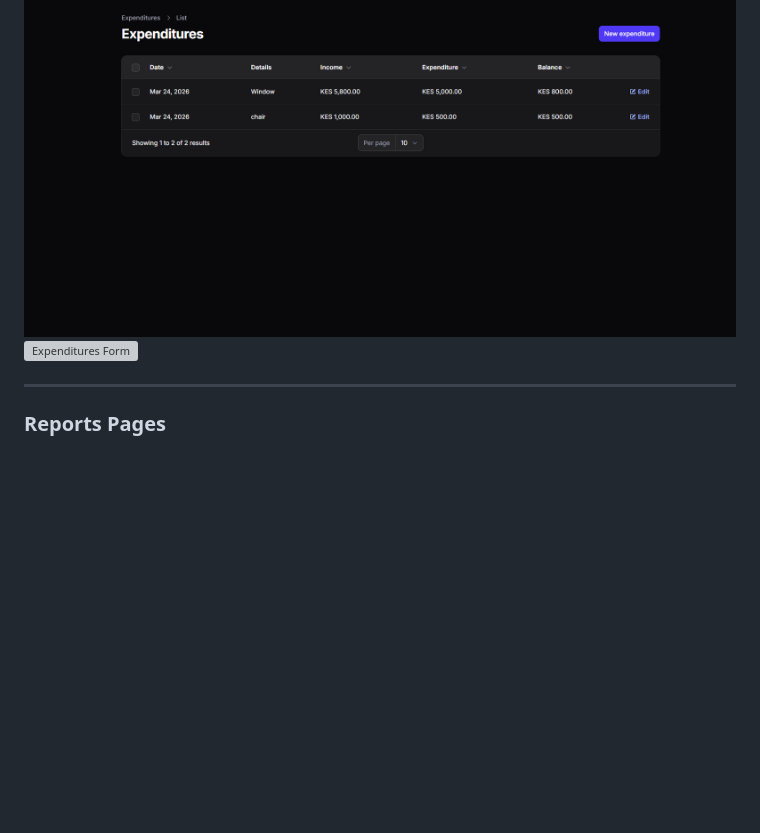
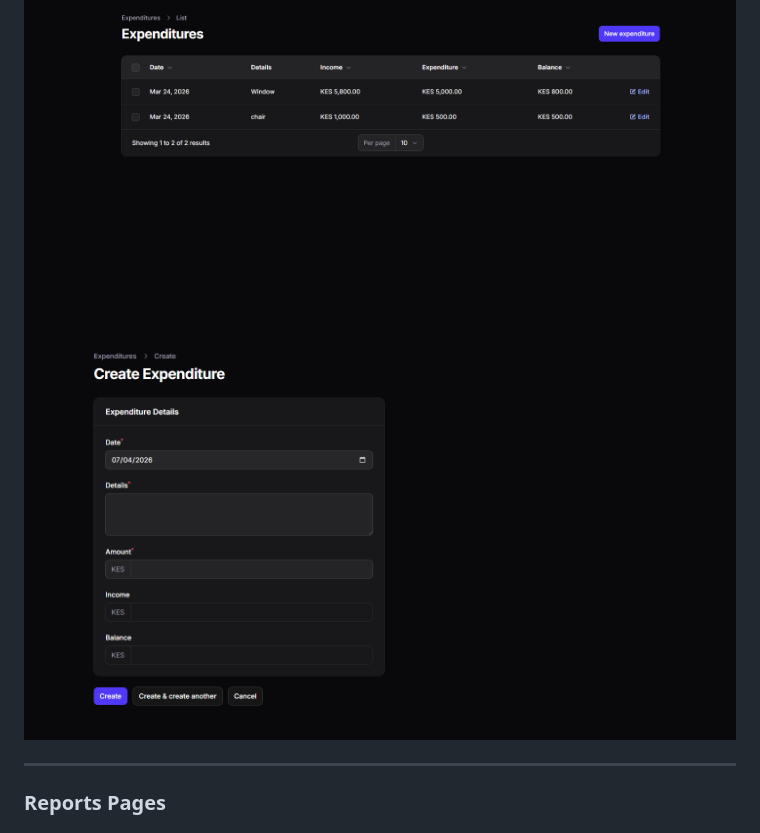
Before and after one commit to denshernchingware/church-expenditure-register, a Markdown page: README.md, the part around the change. Drawn GitHub-style; blank space fills up the shorter version; grey boxes are pictures that could not be loaded.

Commit message:
Fix expenditure form image path

```diff
--- a/README.md
+++ b/README.md
@@ -154,7 +154,7 @@ Features:
 - Recalculation on updates
 
 ![Expenditures List](./docs/images/expenditures-list.png)
-![Expenditures Form](./docs/images/expenditures-Form.png)
+![Expenditures Form](./docs/images/expenditures-form.png)
 
 ---
 
```
